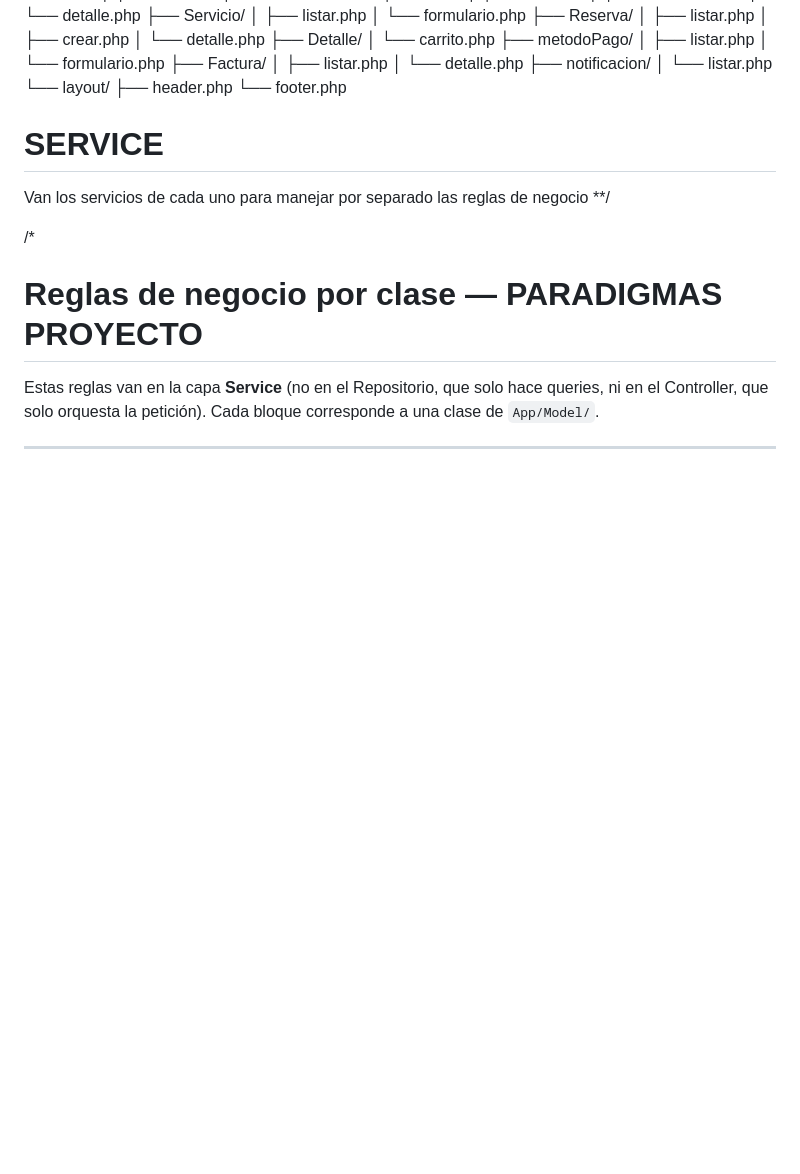
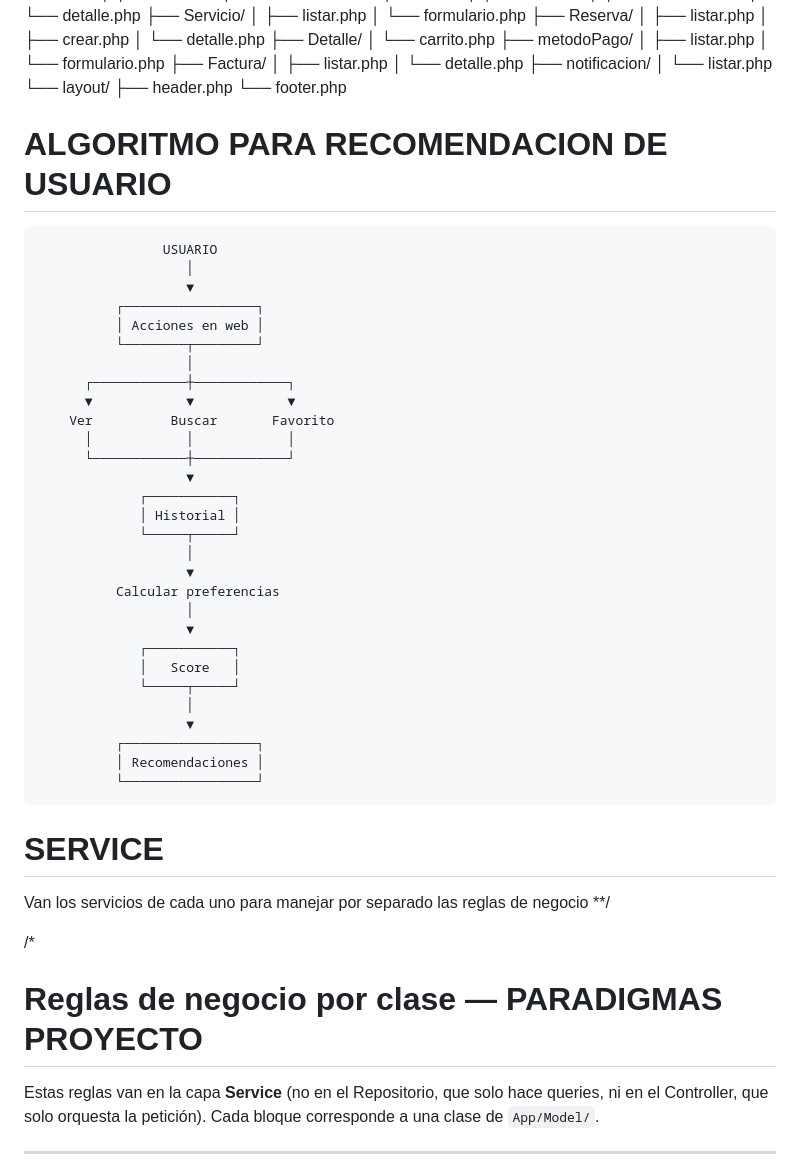
Before and after one commit to Beja300/RESERVAS_EVENTOS, a Markdown page: README.md, the part around the change. GitHub-like rendering; blank space fills up the shorter version.

Commit message:
Add user recommendation flowchart
This commit expands the project documentation with a new algorithm section explaining the user recommendation process. It illustrates how user actions, search patterns, favorites, and browsing history feed into preference calculation, scoring, and final recommendations.

```diff
--- a/README.md
+++ b/README.md
@@ -109,6 +109,44 @@ App/
     └── layout/
         ├── header.php
         └── footer.php
+
+
+
+
+# ALGORITMO PARA RECOMENDACION DE USUARIO
+
+                    USUARIO
+                       │
+                       ▼
+              ┌─────────────────┐
+              │ Acciones en web │
+              └────────┬────────┘
+                       │
+          ┌────────────┼────────────┐
+          ▼            ▼            ▼
+        Ver          Buscar       Favorito
+          │            │            │
+          └────────────┼────────────┘
+                       ▼
+                 ┌───────────┐
+                 │ Historial │
+                 └─────┬─────┘
+                       │
+                       ▼
+              Calcular preferencias
+                       │
+                       ▼
+                 ┌───────────┐
+                 │   Score   │
+                 └─────┬─────┘
+                       │
+                       ▼
+              ┌─────────────────┐
+              │ Recomendaciones │
+              └─────────────────┘
+
+
+
 
 
 # SERVICE
```
